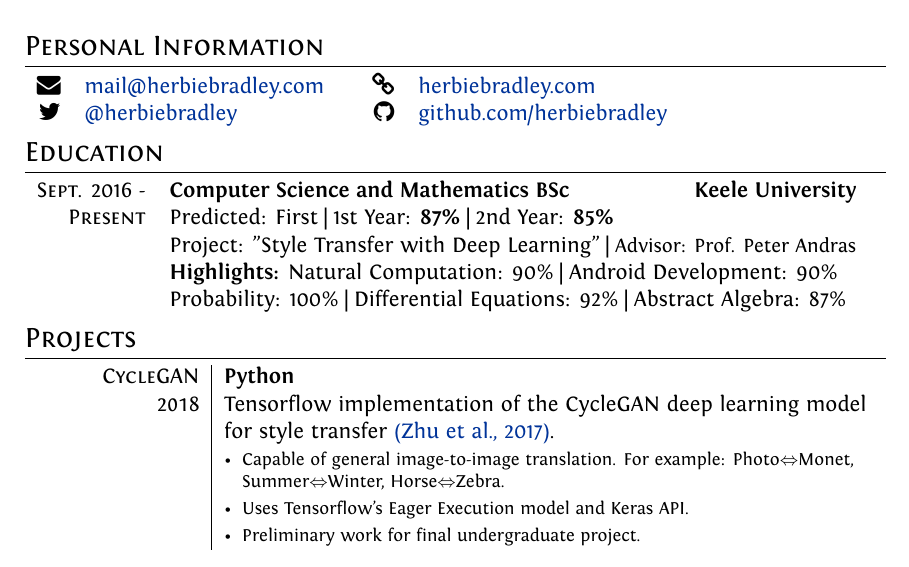
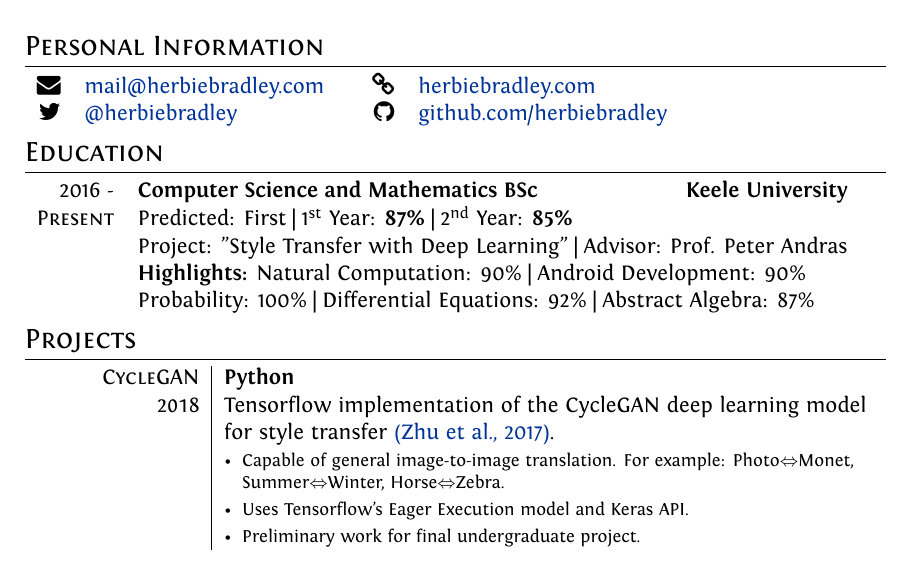
Before and after one commit to herbiebradley/CV, a LaTeX CV (cv.tex): part of the page, cut so that both start at the same text. Compiled offline with XeLaTeX.

Commit message:
Add \nth package

```diff
--- a/cv.tex
+++ b/cv.tex
@@ -43,6 +43,7 @@ ItalicFont = Fontin-Italic.otf
 \setlength{\parindent}{0pt}
 
 \usepackage{fontawesome} % For social media icons
+\usepackage[super]{nth} % For 1st, 2nd, 3rd etc. superscripts
 %final bullet list for projects
 \usepackage{tabularx}
 \newcommand{\blankline}{\multicolumn{1}{c}{}\\}
@@ -75,9 +76,9 @@ ItalicFont = Fontin-Italic.otf
 %Section: Education
 \section{Education}
 \begin{tabular}{rl}
-  \textsc{Sept.} 2016 - & \textbf{Computer Science and Mathematics BSc \hfill{Keele University}} \\
-  \textsc{Present} & Predicted: First | 1st Year: \textbf{87\%} | 2nd Year: \textbf{85\%} \\
-  & Project: "Style Transfer with Deep Learning" | \small {Advisor: Prof. Peter Andras} \\
+  2016 - & \textbf{Computer Science and Mathematics BSc \hfill{Keele University}} \\
+  \textsc{Present} & Predicted: First | \nth{1} Year: \textbf{87\%} | \nth{2} Year: \textbf{85\%} \\
+  & Project: "Style Transfer with Deep Learning" | Advisor: Prof. Peter Andras \\
   & \textbf{Highlights:} Natural Computation: 90\% | Android Development: 90\% \\
   & Probability: 100\% | Differential Equations: 92\% | Abstract Algebra: 87\% \\
 \end{tabular}
```
